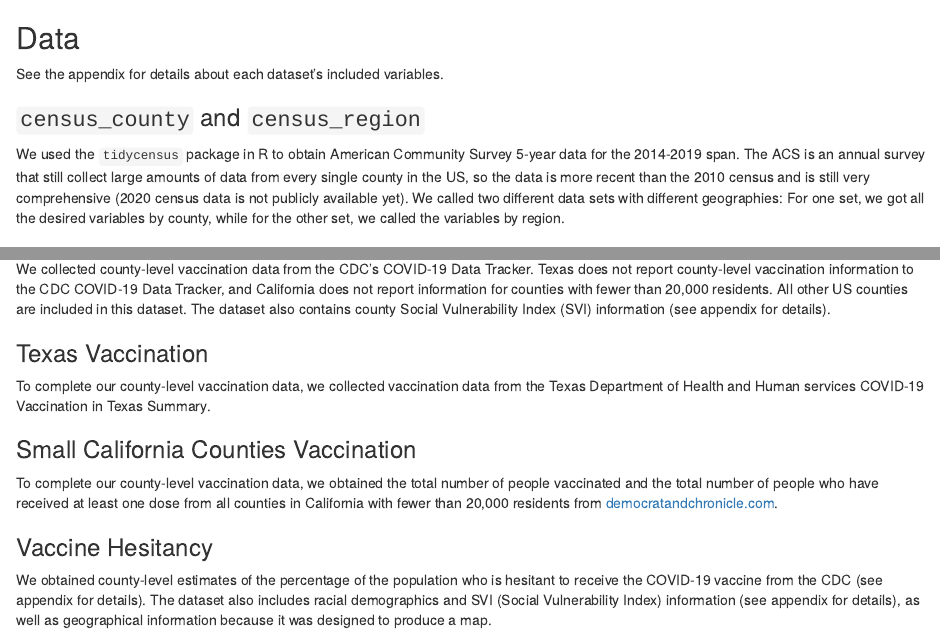
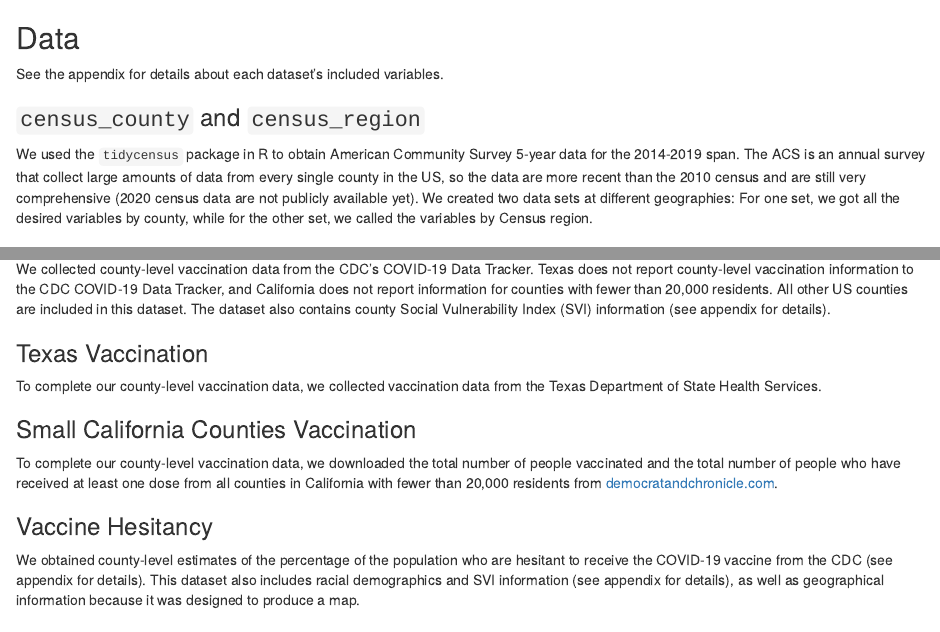
Before and after one commit to prayaggordy/STAT-405-final-project, an R Markdown document (Rmd/data.Rmd): the page in a window 1100 px wide, from its top, and a second part further down, joined at a grey line. Rendered offline with R 4.5, knitr and Pandoc, with nearby package versions.

Commit message:
edit data section

```diff
--- a/Rmd/data.Rmd
+++ b/Rmd/data.Rmd
@@ -4,7 +4,7 @@ See the appendix for details about each dataset's included variables.
 
 ### `census_county` and `census_region`
 
-We used the `tidycensus` package in R to obtain American Community Survey 5-year data for the 2014-2019 span. The ACS is an annual survey that still collect large amounts of data from every single county in the US, so the data is more recent than the 2010 census and is still very comprehensive (2020 census data is not publicly available yet). We called two different data sets with different geographies: For one set, we got all the desired variables by county, while for the other set, we called the variables by region.
+We used the `tidycensus` package in R to obtain American Community Survey 5-year data for the 2014-2019 span. The ACS is an annual survey that collect large amounts of data from every single county in the US, so the data are more recent than the 2010 census and are still very comprehensive (2020 census data are not publicly available yet). We created two data sets at different geographies: For one set, we got all the desired variables by county, while for the other set, we called the variables by Census region.
 
 ### Daily Covid counts
 
@@ -19,10 +19,13 @@ This dataset gives the number of votes cast for the major Democratic and Republi
 We collected county-level vaccination data from the CDC's COVID-19 Data Tracker. Texas does not report county-level vaccination information to the CDC COVID-19 Data Tracker, and California does not report information for counties with fewer than 20,000 residents. All other US counties are included in this dataset. The dataset also contains county Social Vulnerability Index (SVI) information (see appendix for details).
 
 ### Texas Vaccination
-To complete our county-level vaccination data, we collected vaccination data from the Texas Department of Health and Human services COVID-19 Vaccination in Texas Summary.
+
+To complete our county-level vaccination data, we collected vaccination data from the Texas Department of State Health Services.
 
 ### Small California Counties Vaccination
-To complete our county-level vaccination data, we obtained the total number of people vaccinated and the total number of people who have received at least one dose from all counties in California with fewer than 20,000 residents from [democratandchronicle.com](democratandchronicle.com).
+
+To complete our county-level vaccination data, we downloaded the total number of people vaccinated and the total number of people who have received at least one dose from all counties in California with fewer than 20,000 residents from [democratandchronicle.com](democratandchronicle.com).
 
 ### Vaccine Hesitancy
-We obtained county-level estimates of the percentage of the population who is hesitant to receive the COVID-19 vaccine from the CDC (see appendix for details). The dataset also includes racial demographics and SVI (Social Vulnerability Index) information (see appendix for details), as well as geographical information because it was designed to produce a map.
+
+We obtained county-level estimates of the percentage of the population who are hesitant to receive the COVID-19 vaccine from the CDC (see appendix for details). This dataset also includes racial demographics and SVI information (see appendix for details), as well as geographical information because it was designed to produce a map.
```
